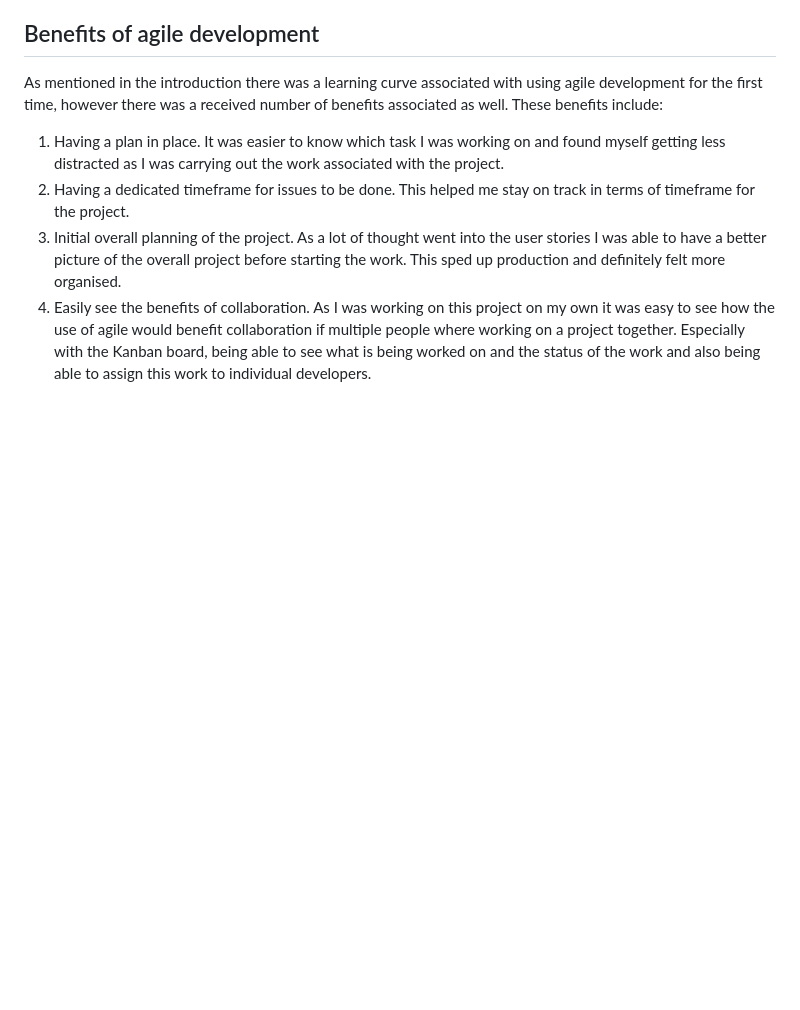
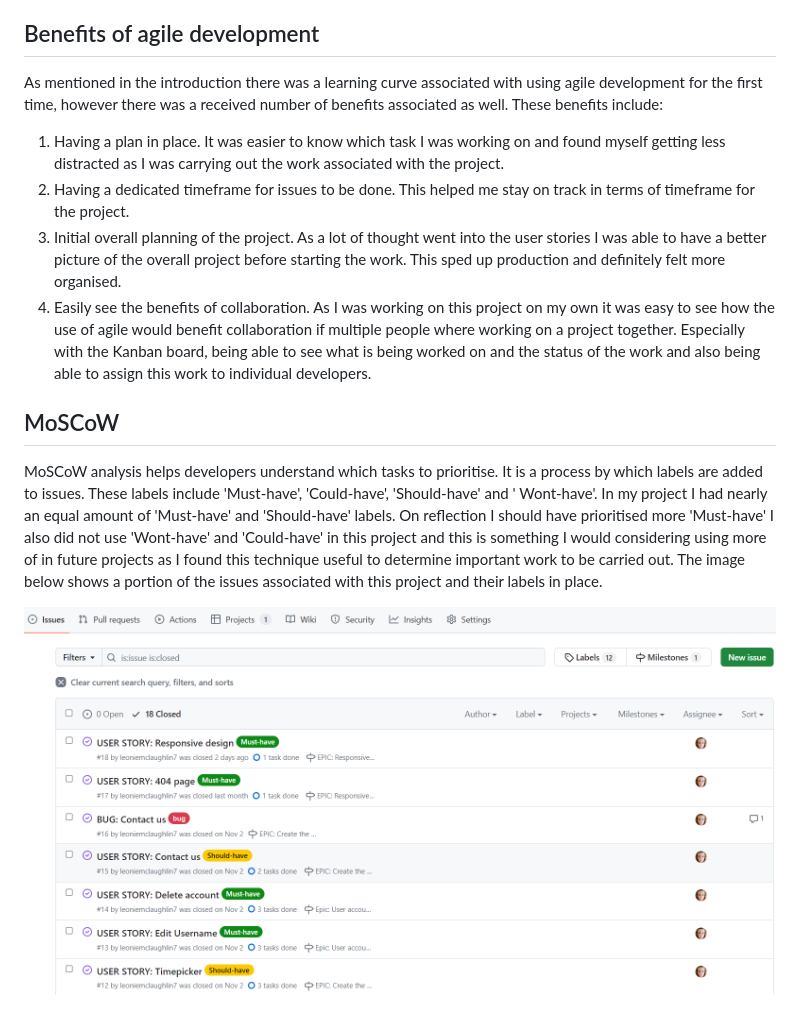
Before and after one commit to leoniemclaughlin7/cafe-board, a Markdown page: docs/AGILE.md, the part around the change. Rendered like a GitHub page; pictures changed too: docs/agile_images/MoSCoW.png (added); blank space fills up the shorter version.

Commit message:
Add MoSCoW to AGILE.md file

```diff
--- a/docs/AGILE.md
+++ b/docs/AGILE.md
@@ -12,3 +12,9 @@ As mentioned in the introduction there was a learning curve associated with usin
 2. Having a dedicated timeframe for issues to be done. This helped me stay on track in terms of timeframe for the project.
 3. Initial overall planning of the project. As a lot of thought went into the user stories I was able to have a better picture of the overall project before starting the work. This sped up production and definitely felt more organised.
 4. Easily see the benefits of collaboration. As I was working on this project on my own it was easy to see how the use of agile would benefit collaboration if multiple people where working on a project together. Especially with the Kanban board, being able to see what is being worked on and the status of the work and also being able to assign this work to individual developers.
+
+## MoSCoW
+
+MoSCoW analysis helps developers understand which tasks to prioritise. It is a process by which labels are added to issues. These labels include 'Must-have', 'Could-have', 'Should-have' and ' Wont-have'.  In my project I had nearly an equal amount of 'Must-have' and 'Should-have' labels. On reflection I should have prioritised more 'Must-have' I also did not use 'Wont-have' and 'Could-have' in this project and this is something I would considering using more of in future projects as I found this technique useful to determine important work to be carried out.  The image below shows a portion of the issues associated with this project and their labels in place.
+
+<img src="../docs/agile_images/MoSCoW.png">
```
